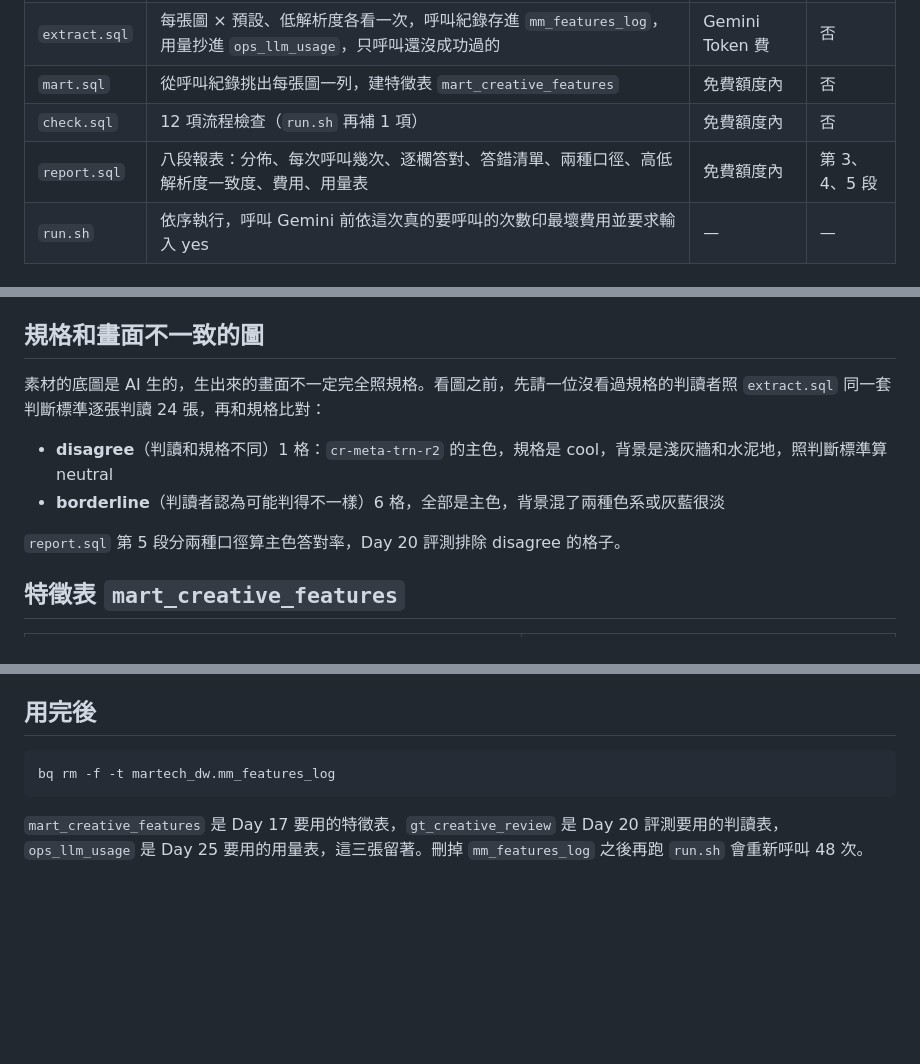
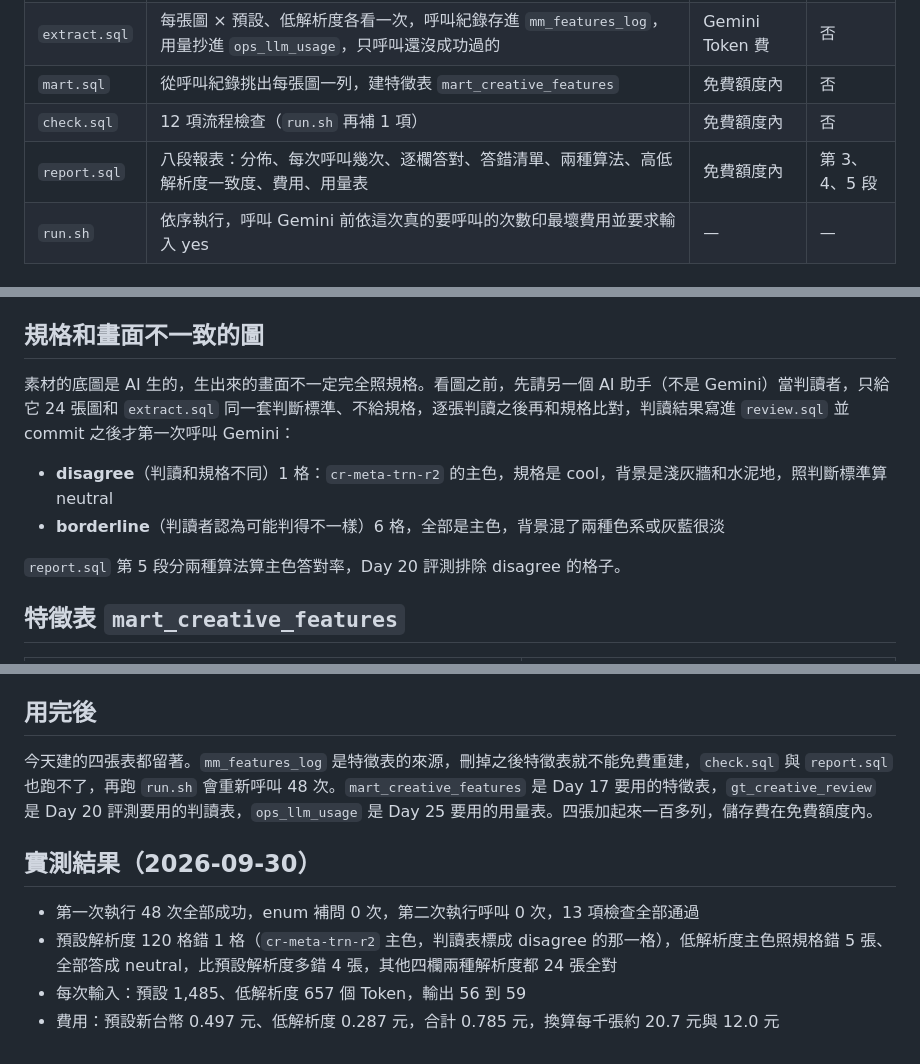
Before and after one commit to gminc/ai-driven-martech-pipeline, a Markdown page: features/README.md, 3 parts joined by grey strips. Drawn GitHub-style; blank space fills up the shorter version.

Commit message:
docs: day 16 figures, review fixes in features/, Day 15 teaser keyword
Co-Authored-By: Claude Opus 5.5 <noreply@anthropic.com>
Claude-Session: https://claude.ai/code/session_01PbWuVnjaEUYubbuVPtJP2H

````diff
--- a/features/README.md
+++ b/features/README.md
@@ -10,7 +10,7 @@ Day 15 用六張樣本圖確認了寫法：`AI.GENERATE` 的 `output_schema` 鎖
 | `extract.sql` | 每張圖 × 預設、低解析度各看一次，呼叫紀錄存進 `mm_features_log`，用量抄進 `ops_llm_usage`，只呼叫還沒成功過的 | Gemini Token 費 | 否 |
 | `mart.sql` | 從呼叫紀錄挑出每張圖一列，建特徵表 `mart_creative_features` | 免費額度內 | 否 |
 | `check.sql` | 12 項流程檢查（`run.sh` 再補 1 項） | 免費額度內 | 否 |
-| `report.sql` | 八段報表：分佈、每次呼叫幾次、逐欄答對、答錯清單、兩種口徑、高低解析度一致度、費用、用量表 | 免費額度內 | 第 3、4、5 段 |
+| `report.sql` | 八段報表：分佈、每次呼叫幾次、逐欄答對、答錯清單、兩種算法、高低解析度一致度、費用、用量表 | 免費額度內 | 第 3、4、5 段 |
 | `run.sh` | 依序執行，呼叫 Gemini 前依這次真的要呼叫的次數印最壞費用並要求輸入 yes | — | — |
 
 ## 放大到整批時多做的三件事
@@ -23,12 +23,12 @@ BigQuery 腳本裡變數不能和欄位同名，`extract.sql` 的執行編號變
 
 ## 規格和畫面不一致的圖
 
-素材的底圖是 AI 生的，生出來的畫面不一定完全照規格。看圖之前，先請一位沒看過規格的判讀者照 `extract.sql` 同一套判斷標準逐張判讀 24 張，再和規格比對：
+素材的底圖是 AI 生的，生出來的畫面不一定完全照規格。看圖之前，先請另一個 AI 助手（不是 Gemini）當判讀者，只給它 24 張圖和 `extract.sql` 同一套判斷標準、不給規格，逐張判讀之後再和規格比對，判讀結果寫進 `review.sql` 並 commit 之後才第一次呼叫 Gemini：
 
 - **disagree**（判讀和規格不同）1 格：`cr-meta-trn-r2` 的主色，規格是 cool，背景是淺灰牆和水泥地，照判斷標準算 neutral
 - **borderline**（判讀者認為可能判得不一樣）6 格，全部是主色，背景混了兩種色系或灰藍很淡
 
-`report.sql` 第 5 段分兩種口徑算主色答對率，Day 20 評測排除 disagree 的格子。
+`report.sql` 第 5 段分兩種算法算主色答對率，Day 20 評測排除 disagree 的格子。
 
 ## 特徵表 `mart_creative_features`
 
@@ -59,8 +59,11 @@ cd ~/ai-driven-martech-pipeline && git pull && bash features/run.sh
 
 ## 用完後
 
-```bash
-bq rm -f -t martech_dw.mm_features_log
-```
+今天建的四張表都留著。`mm_features_log` 是特徵表的來源，刪掉之後特徵表就不能免費重建，`check.sql` 與 `report.sql` 也跑不了，再跑 `run.sh` 會重新呼叫 48 次。`mart_creative_features` 是 Day 17 要用的特徵表，`gt_creative_review` 是 Day 20 評測要用的判讀表，`ops_llm_usage` 是 Day 25 要用的用量表。四張加起來一百多列，儲存費在免費額度內。
 
-`mart_creative_features` 是 Day 17 要用的特徵表，`gt_creative_review` 是 Day 20 評測要用的判讀表，`ops_llm_usage` 是 Day 25 要用的用量表，這三張留著。刪掉 `mm_features_log` 之後再跑 `run.sh` 會重新呼叫 48 次。
+## 實測結果（2026-09-30）
+
+- 第一次執行 48 次全部成功，enum 補問 0 次，第二次執行呼叫 0 次，13 項檢查全部通過
+- 預設解析度 120 格錯 1 格（`cr-meta-trn-r2` 主色，判讀表標成 disagree 的那一格），低解析度主色照規格錯 5 張、全部答成 neutral，比預設解析度多錯 4 張，其他四欄兩種解析度都 24 張全對
+- 每次輸入：預設 1,485、低解析度 657 個 Token，輸出 56 到 59
+- 費用：預設新台幣 0.497 元、低解析度 0.287 元，合計 0.785 元，換算每千張約 20.7 元與 12.0 元
````
Also changed, not shown: docs/articles/day15-structured-output.md (+1 -1 lines), docs/images/day16-results-grid.jpg (added), 3 other files.
